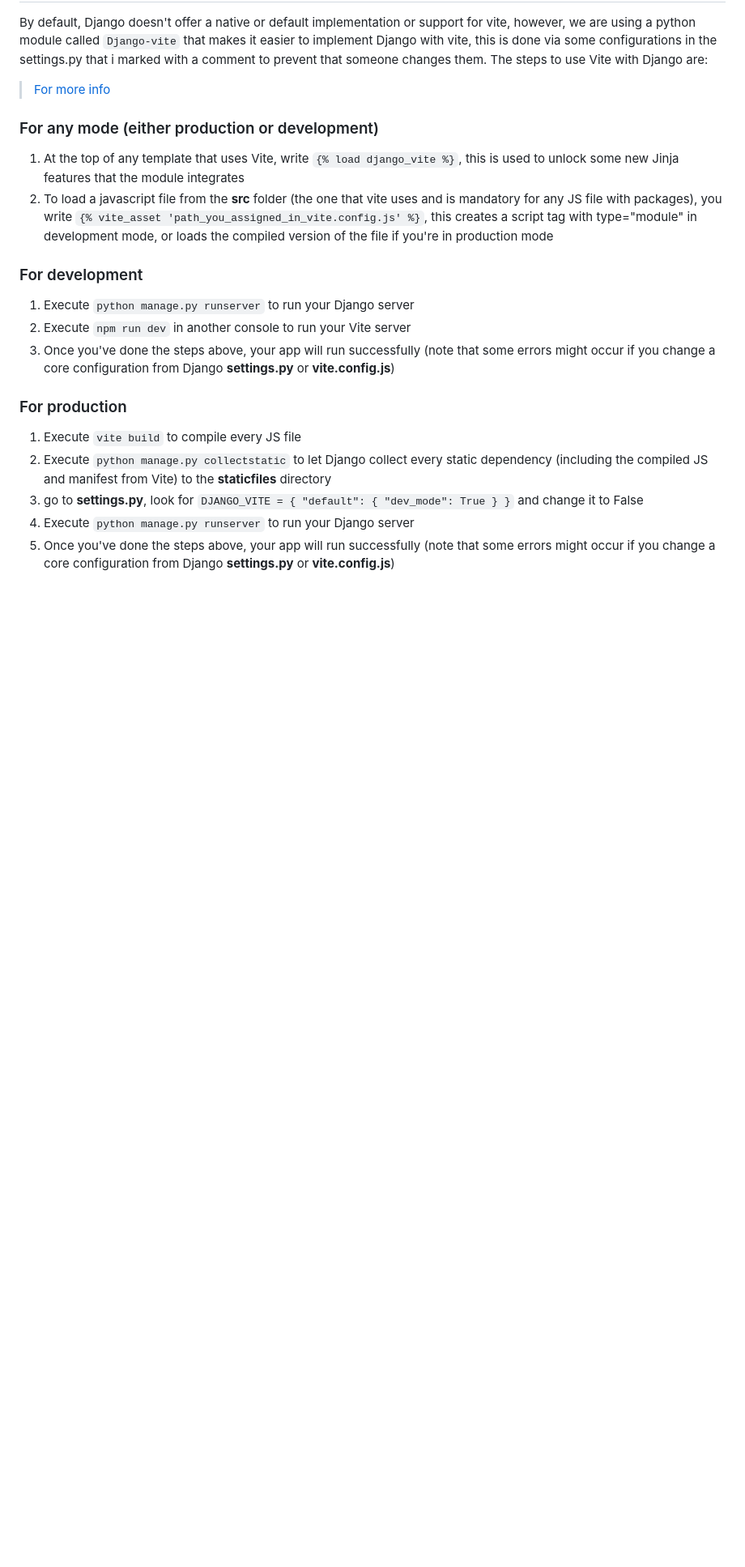
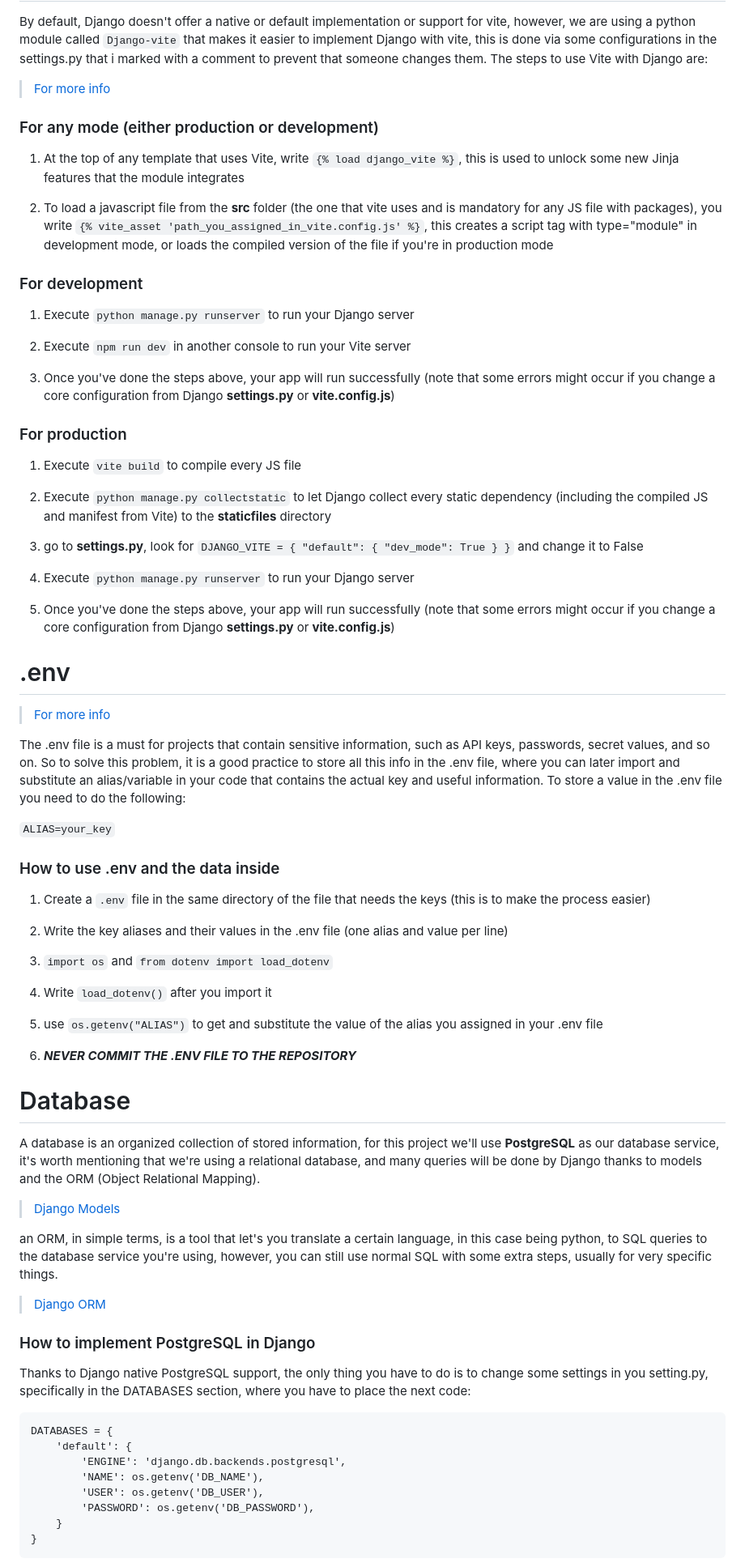
Before and after one commit to ralfaro17/Geocafe, a Markdown page: README.md, the part around one of its changes. Shown at 81% size. Drawn GitHub-style; blank space fills up the shorter version.

Commit message:
Updated README added completely new info about database, .env file, and updated some old sections (just the headers to navigate in an easier way)

````diff
--- a/README.md
+++ b/README.md
@@ -103,18 +119,74 @@ By default, Django doesn't offer a native or default implementation or support f
 ### For any mode (either production or development)
 
 1. At the top of any template that uses Vite, write `{% load django_vite %}`, this is used to unlock some new Jinja features that the module integrates
+
 2. To load a javascript file from the **src** folder (the one that vite uses and is mandatory for any JS file with packages), you write `{% vite_asset 'path_you_assigned_in_vite.config.js' %}`, this creates a script tag with type="module" in development mode, or loads the compiled version of the file if you're in production mode
 
 ### For development
 
 1. Execute `python manage.py runserver` to run your Django server
+
 2. Execute `npm run dev` in another console to run your Vite server
+
 3. Once you've done the steps above, your app will run successfully (note that some errors might occur if you change a core configuration from Django **settings.py** or **vite.config.js**)
 
 ### For production
 
 1. Execute `vite build` to compile every JS file
+
 2. Execute `python manage.py collectstatic` to let Django collect every static dependency (including the compiled JS and manifest from Vite) to the **staticfiles** directory
+
 3. go to **settings.py**, look for `DJANGO_VITE = { "default": { "dev_mode": True } }` and change it to False
+
 4. Execute `python manage.py runserver` to run your Django server
+
 5. Once you've done the steps above, your app will run successfully (note that some errors might occur if you change a core configuration from Django **settings.py** or **vite.config.js**)
+
+# .env
+
+> [For more info](https://pypi.org/project/python-dotenv/)
+
+The .env file is a must for projects that contain sensitive information, such as API keys, passwords, secret values, and so on. So to solve this problem, it is a good practice to store all this info in the .env file, where you can later import and substitute an alias/variable in your code that contains the actual key and useful information. To store a value in the .env file you need to do the following:
+
+`ALIAS=your_key`
+
+### How to use .env and the data inside
+
+1. Create a `.env` file in the same directory of the file that needs the keys (this is to make the process easier)
+
+2. Write the key aliases and their values in the .env file (one alias and value per line)
+
+3. `import os` and `from dotenv import load_dotenv`
+
+4. Write `load_dotenv()` after you import it
+
+5. use `os.getenv("ALIAS")` to get and substitute the value of the alias you assigned in your .env file
+
+6. ***NEVER COMMIT THE .ENV FILE TO THE REPOSITORY***
+
+# Database
+
+A database is an organized collection of stored information, for this project we'll use **PostgreSQL** as our database service, it's worth mentioning that we're using a relational database, and many queries will be done by Django thanks to models and the ORM (Object Relational Mapping).
+
+> [Django Models](https://docs.djangoproject.com/en/5.0/topics/db/queries/)
+
+an ORM, in simple terms, is a tool that let's you translate a certain language, in this case being python, to SQL queries to the database service you're using, however, you can still use normal SQL with some extra steps, usually for very specific things.
+
+> [Django ORM](https://opensource.com/article/17/11/django-orm)
+
+### How to implement PostgreSQL in Django
+
+
+Thanks to Django native PostgreSQL support, the only thing you have to do is to change some settings in you setting.py, specifically in the DATABASES section, where you have to place the next code:
+
+```
+DATABASES = {
+    'default': {
+        'ENGINE': 'django.db.backends.postgresql',
+        'NAME': os.getenv('DB_NAME'),
+        'USER': os.getenv('DB_USER'),
+        'PASSWORD': os.getenv('DB_PASSWORD'),
+    }
+}
+```
+
````
Also changed, not shown: other parts of README.md (+32 -3 lines).
